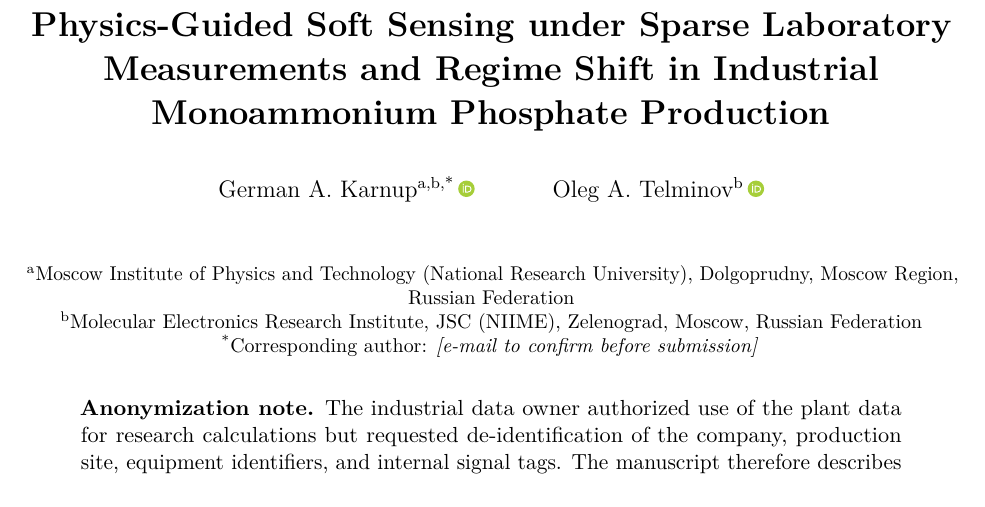
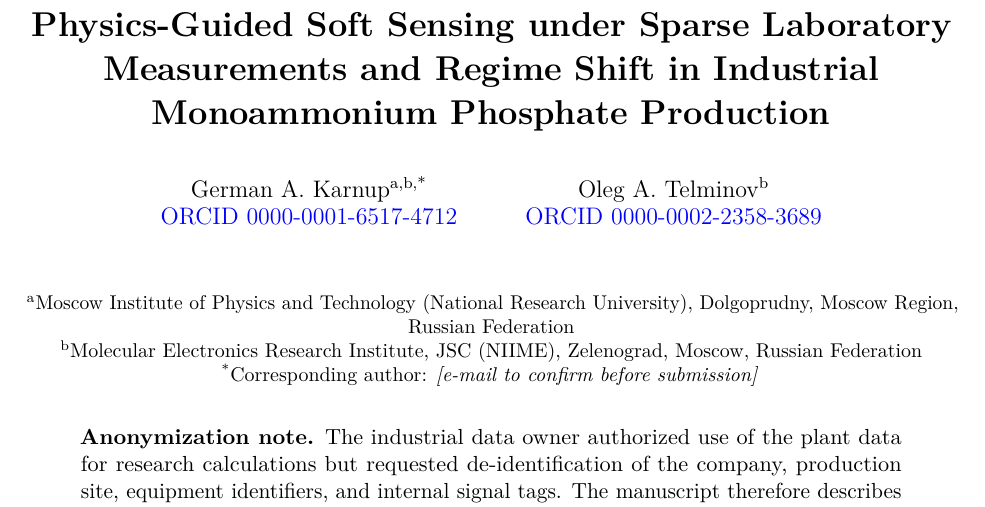
Before and after one commit to gvt-exo/physics-guided-soft-sensing-map, a LaTeX paper (paper/main.tex): part of page 1 of 14, cut so that both start at the same text. Compiled offline with pdfLaTeX.

Commit message:
Use portable ORCID links in LaTeX source

```diff
--- a/paper/main.tex
+++ b/paper/main.tex
@@ -14,7 +14,6 @@
 \usepackage{hyperref}
 \usepackage{xcolor}
 \usepackage{enumitem}
-\usepackage{orcidlink}
 \usepackage{caption}
 
 \hypersetup{
@@ -40,9 +39,11 @@
 \title{\textbf{Physics-Guided Soft Sensing under Sparse Laboratory Measurements and Regime Shift in Industrial Monoammonium Phosphate Production}}
 
 \author{
-German A. Karnup\textsuperscript{a,b,*}\,\orcidlink{0000-0001-6517-4712}
+German A. Karnup\textsuperscript{a,b,*}\\
+\href{https://orcid.org/0000-0001-6517-4712}{ORCID 0000-0001-6517-4712}
 \and
-Oleg A. Telminov\textsuperscript{b}\,\orcidlink{0000-0002-2358-3689}
+Oleg A. Telminov\textsuperscript{b}\\
+\href{https://orcid.org/0000-0002-2358-3689}{ORCID 0000-0002-2358-3689}
 }
 
 \date{}
```
